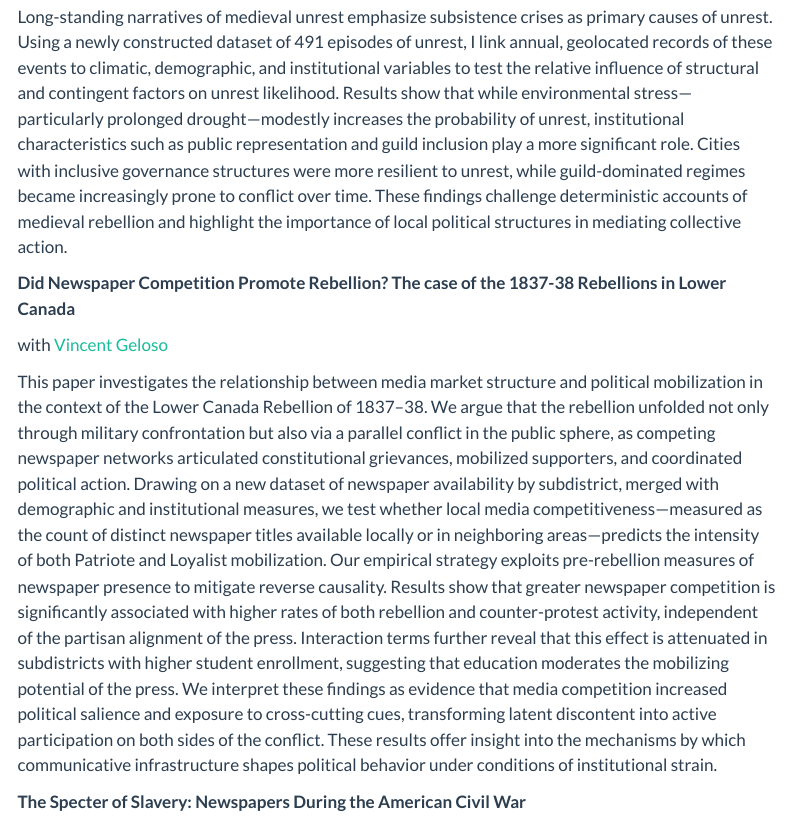
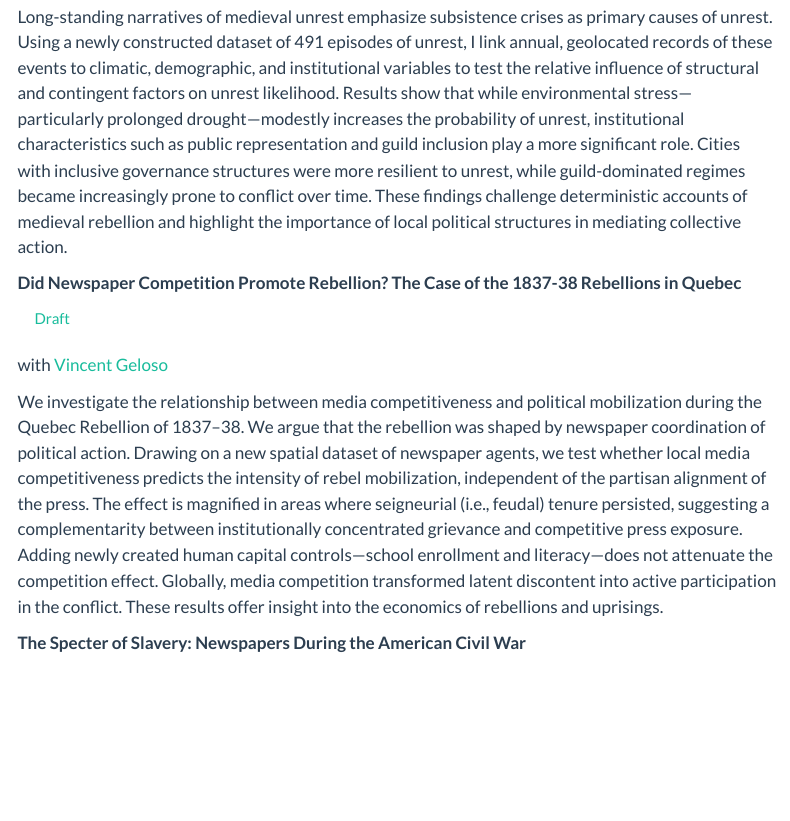
Before and after one commit to patrickjcrawford/patrickjcrawford.github.io, a Quarto document (research.qmd): the page in a window 1100 px wide, from 230 px down. Rendered offline with R 4.5, knitr and Pandoc in place of Quarto, with nearby package versions; menus at the side of the page are left out.

Commit message:
lc-rebellion ssrn link added

```diff
--- a/research.qmd
+++ b/research.qmd
@@ -22,14 +22,14 @@ Check back later
 Long-standing narratives of medieval unrest emphasize subsistence crises as primary causes of unrest. Using a newly constructed dataset of 491 episodes of unrest, I link annual, geolocated records of these events to climatic, demographic, and institutional variables to test the relative influence of structural and contingent factors on unrest likelihood. Results show that while environmental stress—particularly prolonged drought—modestly increases the probability of unrest, institutional characteristics such as public representation and guild inclusion play a more significant role. Cities with inclusive governance structures were more resilient to unrest, while guild-dominated regimes became increasingly prone to conflict over time. These findings challenge deterministic accounts of medieval rebellion and highlight the importance of local political structures in mediating collective action.
 :::
 
-**Did Newspaper Competition Promote Rebellion? The case of the 1837-38 Rebellions in Lower Canada** <!-- [[Draft](files/draft.pdf){.btn} [Code](https://github.com/){.btn}]{.aside} -->
+**Did Newspaper Competition Promote Rebellion? The Case of the 1837-38 Rebellions in Quebec** [[Draft](https://papers.ssrn.com/sol3/papers.cfm?abstract_id=6675602){.btn}]{.aside}
 
 ::: coauthor
 with [Vincent Geloso](https://vincentgeloso.com)
 :::
 
 ::: {.callout collapse="true" title="Abstract"}
-This paper investigates the relationship between media market structure and political mobilization in the context of the Lower Canada Rebellion of 1837–38. We argue that the rebellion unfolded not only through military confrontation but also via a parallel conflict in the public sphere, as competing newspaper networks articulated constitutional grievances, mobilized supporters, and coordinated political action. Drawing on a new dataset of newspaper availability by subdistrict, merged with demographic and institutional measures, we test whether local media competitiveness—measured as the count of distinct newspaper titles available locally or in neighboring areas—predicts the intensity of both Patriote and Loyalist mobilization. Our empirical strategy exploits pre-rebellion measures of newspaper presence to mitigate reverse causality. Results show that greater newspaper competition is significantly associated with higher rates of both rebellion and counter-protest activity, independent of the partisan alignment of the press. Interaction terms further reveal that this effect is attenuated in subdistricts with higher student enrollment, suggesting that education moderates the mobilizing potential of the press. We interpret these findings as evidence that media competition increased political salience and exposure to cross-cutting cues, transforming latent discontent into active participation on both sides of the conflict. These results offer insight into the mechanisms by which communicative infrastructure shapes political behavior under conditions of institutional strain.
+We investigate the relationship between media competitiveness and political mobilization during the Quebec Rebellion of 1837--38. We argue that the rebellion was shaped by newspaper coordination of political action. Drawing on a new spatial dataset of newspaper agents, we test whether local media competitiveness predicts the intensity of rebel mobilization, independent of the partisan alignment of the press. The effect is magnified in areas where seigneurial (i.e., feudal) tenure persisted, suggesting a complementarity between institutionally concentrated grievance and competitive press exposure. Adding newly created human capital controls---school enrollment and literacy---does not attenuate the competition effect. Globally, media competition transformed latent discontent into active participation in the conflict. These results offer insight into the economics of rebellions and uprisings.
 :::
 
 **The Specter of Slavery: Newspapers During the American Civil War** <!-- [[Draft](files/draft.pdf){.btn .btn-outline-warning} [Code](https://github.com/){.btn .btn-outline-warning}]{.aside} -->
```
Also changed, not shown: docs/search.json, 8 other files.
